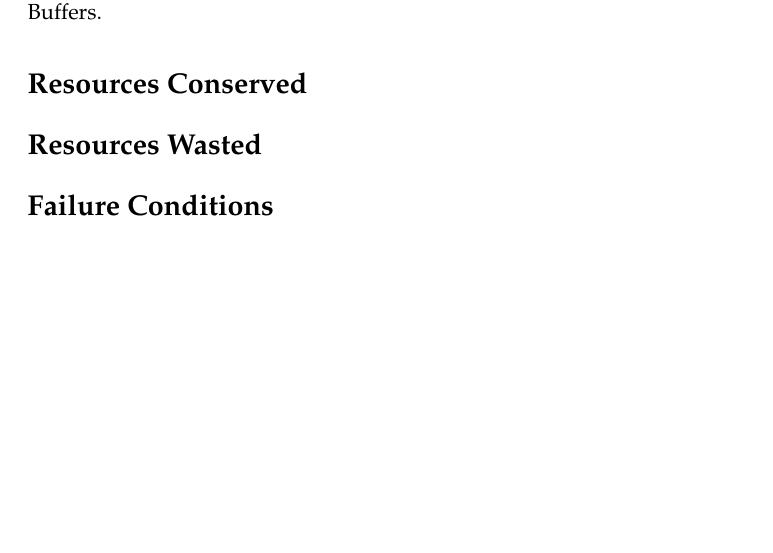
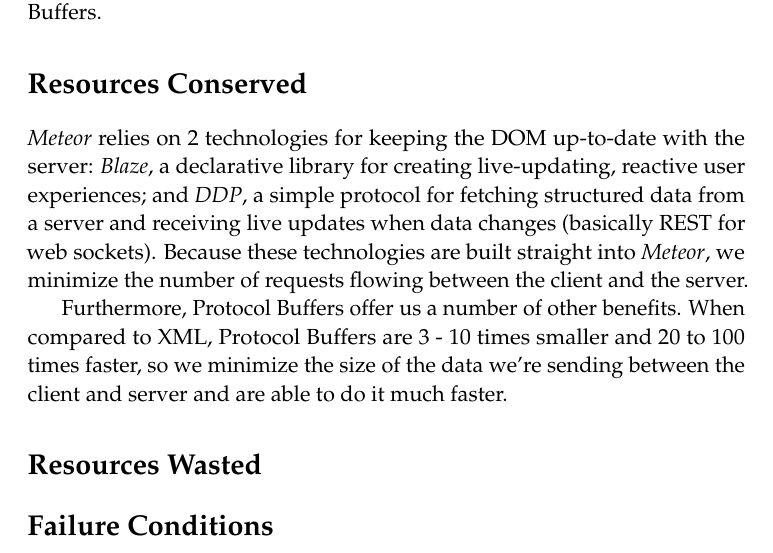
Before and after one commit to nmahlangu/cs262, a LaTeX document (DesignSpec/ProtocolBuffers.tex): part of page 2 of 2, cut so that both start at the same text, the shorter picture padded with empty space. Compiled offline with pdfLaTeX.

Commit message:
added resources conserved

```diff
--- a/DesignSpec/ProtocolBuffers.tex
+++ b/DesignSpec/ProtocolBuffers.tex
@@ -127,6 +127,10 @@
 
 \section*{Resources Conserved}
 
+\textit{Meteor} relies on 2 technologies for keeping the DOM up-to-date with the server: \textit{Blaze}, a declarative library for creating live-updating, reactive user experiences; and \textit{DDP}, a simple protocol for fetching structured data from a server and receiving live updates when data changes (basically REST for web sockets). Because these technologies are built straight into \textit{Meteor}, we minimize the number of requests flowing between the client and the server.
+
+Furthermore, Protocol Buffers offer us a number of other benefits. When compared to XML, Protocol Buffers are 3 - 10 times smaller and 20 to 100 times faster, so we minimize the size of the data we're sending between the client and server and are able to do it much faster.
+
 \section*{Resources Wasted}
 
 \section*{Failure Conditions}
```
